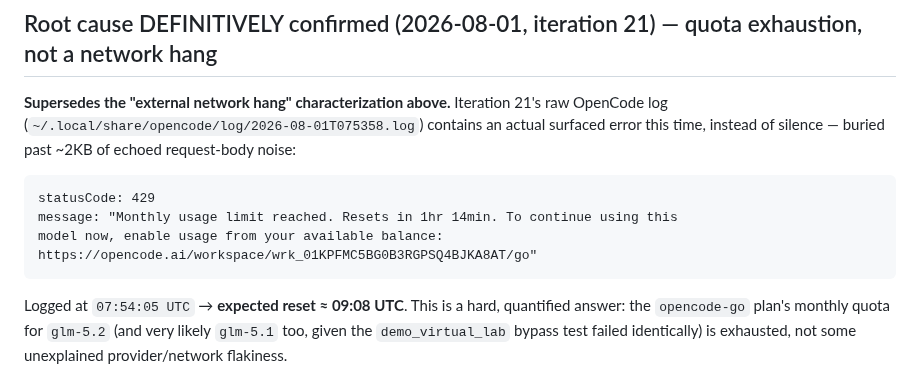
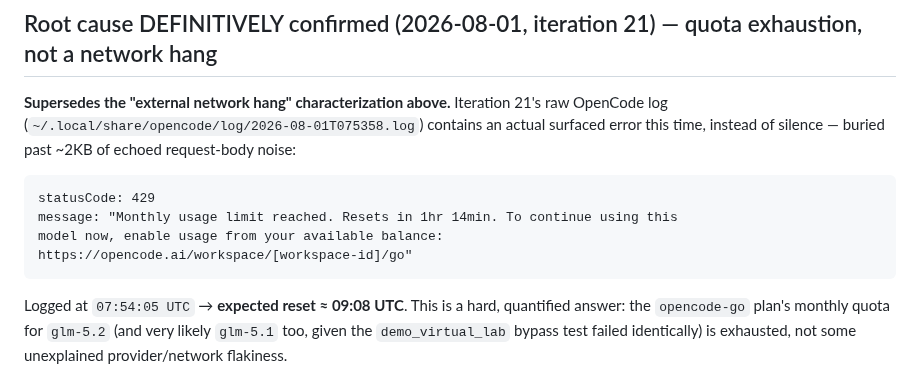
Before and after one commit to hepzanechen/counting-field-on-lattice, a Markdown page: doc/virtual-lab-log/observations.md, the part around the change. Drawn GitHub-style.

Commit message:
Redact workspace ID from observations.md before public push
Replaces the account workspace identifier quoted verbatim in the 429 error
message with a placeholder. Not a credential, but identifies the account
and this branch is being pushed to a public GitHub mirror.

Co-Authored-By: Claude Sonnet 5 <noreply@anthropic.com>

````diff
--- a/doc/virtual-lab-log/observations.md
+++ b/doc/virtual-lab-log/observations.md
@@ -844,7 +844,7 @@ noise:
 statusCode: 429
 message: "Monthly usage limit reached. Resets in 1hr 14min. To continue using this
 model now, enable usage from your available balance:
-https://opencode.ai/workspace/wrk_01KPFMC5BG0B3RGPSQ4BJKA8AT/go"
+https://opencode.ai/workspace/[workspace-id]/go"
 ```
 
 Logged at `07:54:05 UTC` → **expected reset ≈ 09:08 UTC**. This is a hard, quantified
````
